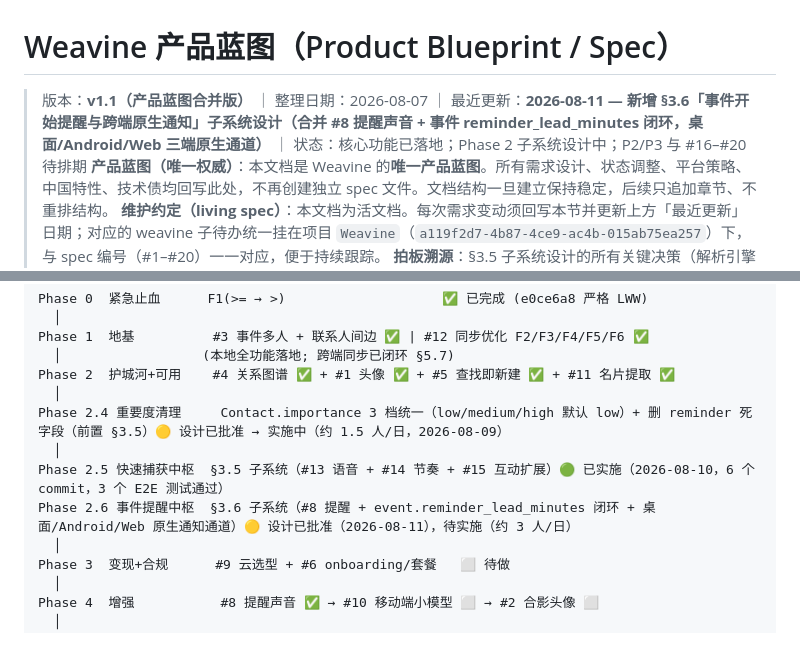
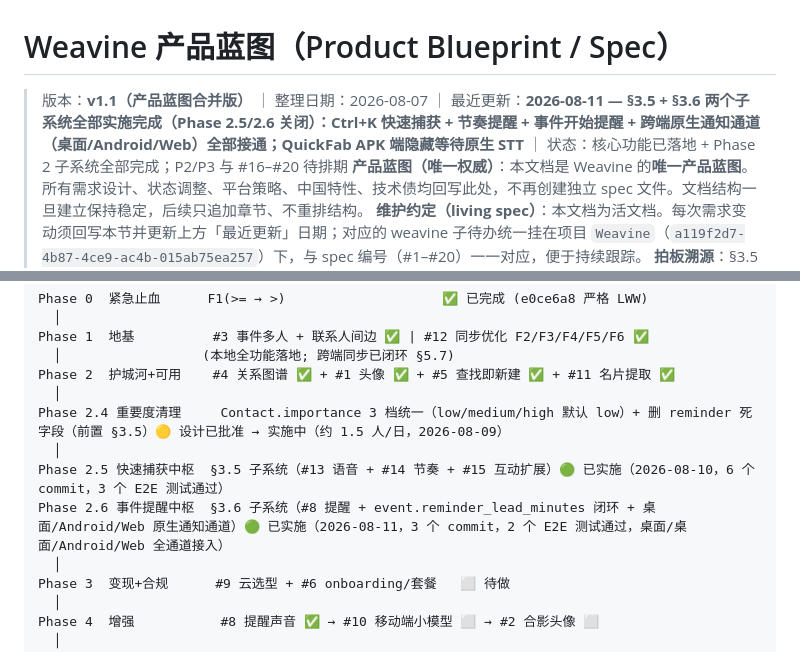
Before and after one commit to iyuanfang/weavine, a Markdown page: Weavine-产品需求Spec.md, 2 parts joined by grey strips. Rendered like a GitHub page.

Commit message:
docs(spec): phase 2.5 + 2.6 implemented; mark subsystems complete

```diff
--- a/Weavine-产品需求Spec.md
+++ b/Weavine-产品需求Spec.md
@@ -1,6 +1,6 @@
 # Weavine 产品蓝图（Product Blueprint / Spec）
 
-> 版本：**v1.1（产品蓝图合并版）** ｜ 整理日期：2026-08-07 ｜ 最近更新：**2026-08-11 — 新增 §3.6「事件开始提醒与跨端原生通知」子系统设计（合并 #8 提醒声音 + 事件 reminder_lead_minutes 闭环，桌面/Android/Web 三端原生通道）** ｜ 状态：核心功能已落地；Phase 2 子系统设计中；P2/P3 与 #16–#20 待排期
+> 版本：**v1.1（产品蓝图合并版）** ｜ 整理日期：2026-08-07 ｜ 最近更新：**2026-08-11 — §3.5 + §3.6 两个子系统全部实施完成（Phase 2.5/2.6 关闭）：Ctrl+K 快速捕获 + 节奏提醒 + 事件开始提醒 + 跨端原生通知通道（桌面/Android/Web）全部接通；QuickFab APK 端隐藏等待原生 STT** ｜ 状态：核心功能已落地 + Phase 2 子系统全部完成；P2/P3 与 #16–#20 待排期
 > **产品蓝图（唯一权威）**：本文档是 Weavine 的**唯一产品蓝图**。所有需求设计、状态调整、平台策略、中国特性、技术债均回写此处，不再创建独立 spec 文件。文档结构一旦建立保持稳定，后续只追加章节、不重排结构。
 > **维护约定（living spec）**：本文档为活文档。每次需求变动须回写本节并更新上方「最近更新」日期；对应的 weavine 子待办统一挂在项目 `Weavine`（`a119f2d7-4b87-4ce9-ac4b-015ab75ea257`）下，与 spec 编号（#1–#20）一一对应，便于持续跟踪。
 > **拍板溯源**：§3.5 子系统设计的所有关键决策（解析引擎选型、节奏模型、范围、Android 验证方式）来源于 2026-08-09 brainstorming 会话，详见各小节顶部加粗的「拍板结论」标注。
@@ -711,7 +711,7 @@ Phase 2  护城河+可用    #4 关系图谱 ✅ + #1 头像 ✅ + #5 查找即
 Phase 2.4 重要度清理     Contact.importance 3 档统一（low/medium/high 默认 low）+ 删 reminder 死字段（前置 §3.5）🟡 设计已批准 → 实施中（约 1.5 人/日，2026-08-09）
   │
 Phase 2.5 快速捕获中枢  §3.5 子系统（#13 语音 + #14 节奏 + #15 互动扩展）🟢 已实施（2026-08-10，6 个 commit，3 个 E2E 测试通过）
-Phase 2.6 事件提醒中枢  §3.6 子系统（#8 提醒 + event.reminder_lead_minutes 闭环 + 桌面/Android/Web 原生通知通道）🟡 设计已批准（2026-08-11），待实施（约 3 人/日）
+Phase 2.6 事件提醒中枢  §3.6 子系统（#8 提醒 + event.reminder_lead_minutes 闭环 + 桌面/Android/Web 原生通知通道）🟢 已实施（2026-08-11，3 个 commit，2 个 E2E 测试通过，桌面/桌面/Android/Web 全通道接入）
   │
 Phase 3  变现+合规      #9 云选型 + #6 onboarding/套餐   ⬜ 待做
   │
```
